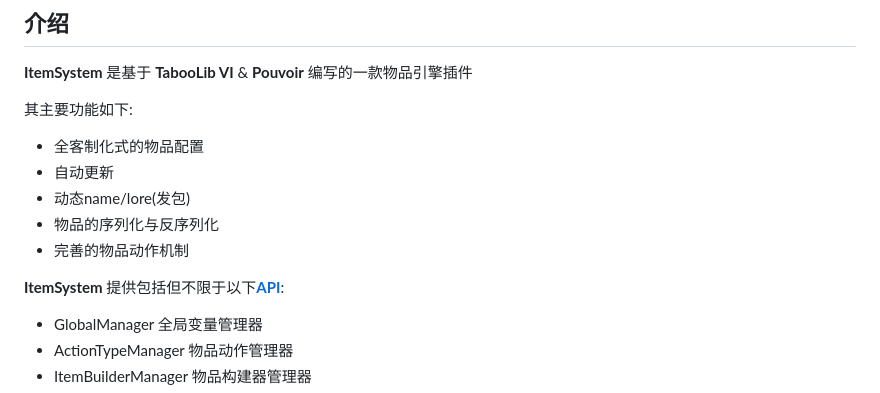
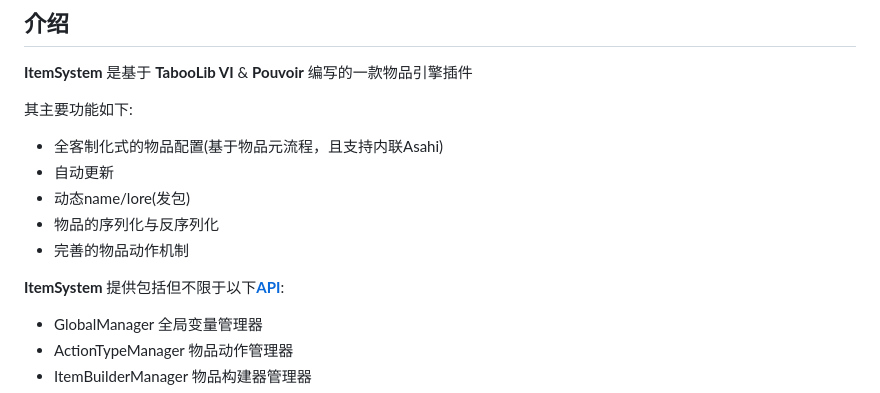
Before and after one commit to Skillw/ItemSystem, a Markdown page: README.md, the part around the change printed below. Rendered like a GitHub page.

```diff
--- a/README.md
+++ b/README.md
@@ -17,7 +17,7 @@
 **ItemSystem** 是基于 **TabooLib VI** & **Pouvoir** 编写的一款物品引擎插件
 
 其主要功能如下:
-- 全客制化式的物品配置
+- 全客制化式的物品配置(基于物品元流程，且支持内联Asahi)
 - 自动更新
 - 动态name/lore(发包)
 - 物品的序列化与反序列化
```
Also changed, not shown: other parts of README.md (+1 -1 lines).
